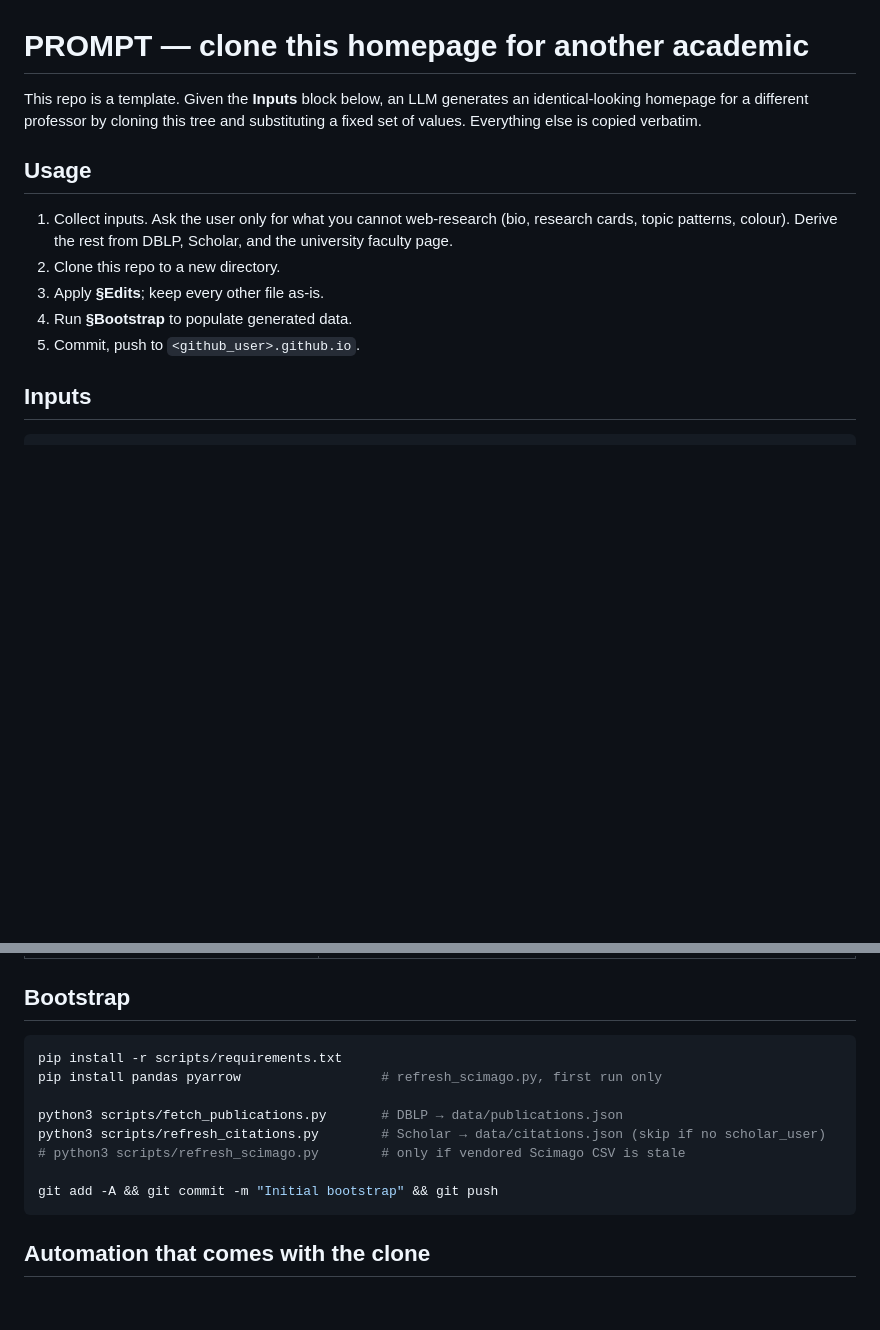
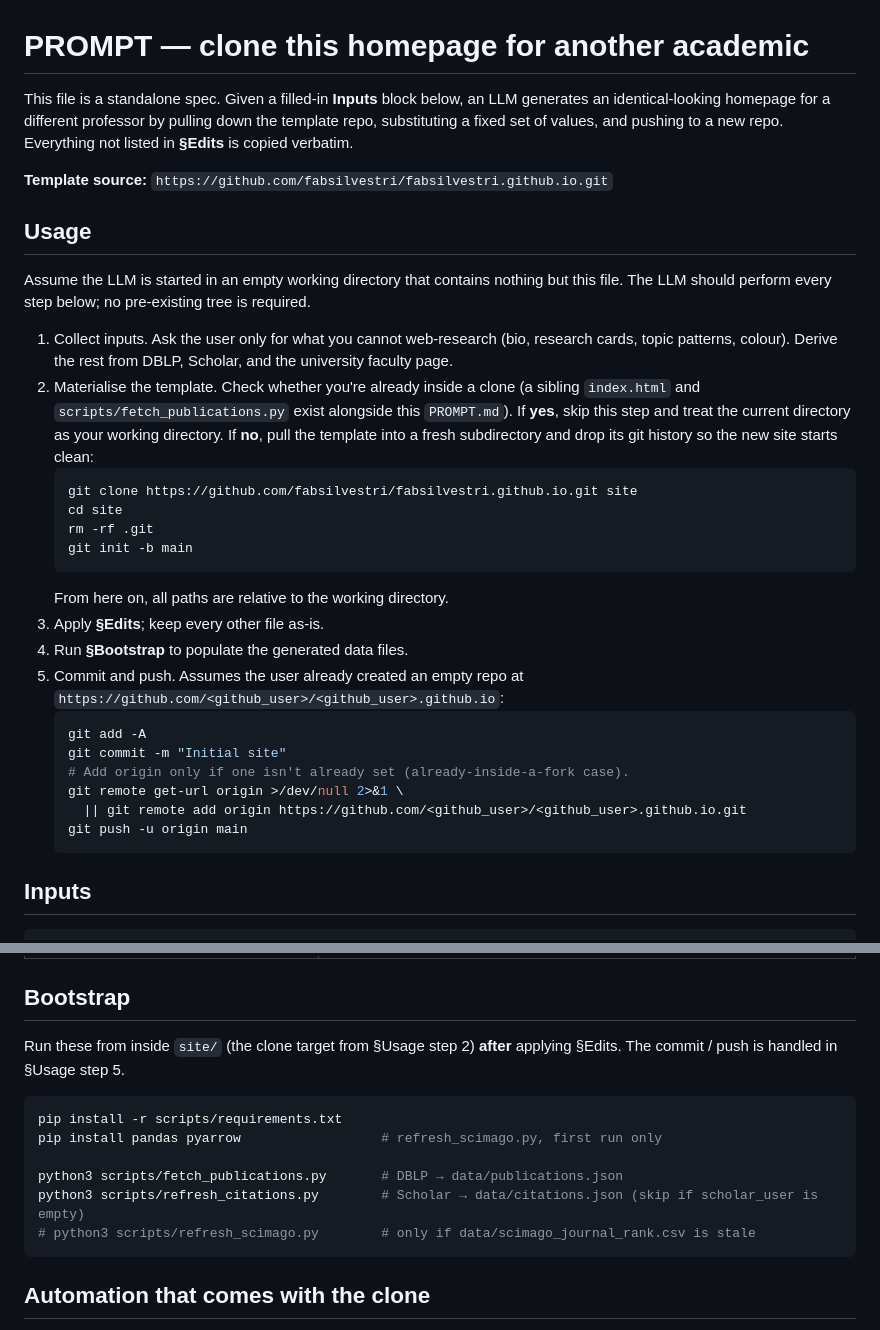
Before and after one commit to fabsilvestri/fabsilvestri.github.io, a Markdown page: PROMPT.md, 2 parts joined by grey strips. GitHub-like rendering; blank space fills up the shorter version.

Commit message:
PROMPT.md: make usable from an empty directory
Assume the LLM is started with nothing but PROMPT.md in cwd. Step 2
now explicitly clones the template (https://github.com/fabsilvestri/
fabsilvestri.github.io.git) into a fresh subdirectory, drops the
template's git history, and re-initialises. A guard note handles the
alternative case where PROMPT.md is already inside a cloned fork —
skip the clone then. Step 5 wraps the origin-add in a get-url guard so
it's a no-op if the caller was already inside a fork. Bootstrap no
longer commits; the final commit/push happens once in step 5.

The net effect: PROMPT.md is now standalone — drop it in any empty
folder, point an LLM at it with the Inputs block filled in, and get
a deployable site at the end.

Co-Authored-By: Claude Opus 4.7 (1M context) <noreply@anthropic.com>

````diff
--- a/PROMPT.md
+++ b/PROMPT.md
@@ -1,18 +1,45 @@
 # PROMPT — clone this homepage for another academic
 
-This repo is a template. Given the **Inputs** block below, an LLM generates an
-identical-looking homepage for a different professor by cloning this tree and
-substituting a fixed set of values. Everything else is copied verbatim.
+This file is a standalone spec. Given a filled-in **Inputs** block below, an
+LLM generates an identical-looking homepage for a different professor by
+pulling down the template repo, substituting a fixed set of values, and
+pushing to a new repo. Everything not listed in **§Edits** is copied verbatim.
+
+**Template source:** `https://github.com/fabsilvestri/fabsilvestri.github.io.git`
 
 ## Usage
+
+Assume the LLM is started in an empty working directory that contains nothing
+but this file. The LLM should perform every step below; no pre-existing tree
+is required.
 
 1. Collect inputs. Ask the user only for what you cannot web-research (bio,
    research cards, topic patterns, colour). Derive the rest from DBLP, Scholar,
    and the university faculty page.
-2. Clone this repo to a new directory.
+2. Materialise the template. Check whether you're already inside a clone
+   (a sibling `index.html` and `scripts/fetch_publications.py` exist alongside
+   this `PROMPT.md`). If **yes**, skip this step and treat the current
+   directory as your working directory. If **no**, pull the template into a
+   fresh subdirectory and drop its git history so the new site starts clean:
+   ```bash
+   git clone https://github.com/fabsilvestri/fabsilvestri.github.io.git site
+   cd site
+   rm -rf .git
+   git init -b main
+   ```
+   From here on, all paths are relative to the working directory.
 3. Apply **§Edits**; keep every other file as-is.
-4. Run **§Bootstrap** to populate generated data.
-5. Commit, push to `<github_user>.github.io`.
+4. Run **§Bootstrap** to populate the generated data files.
+5. Commit and push. Assumes the user already created an empty repo at
+   `https://github.com/<github_user>/<github_user>.github.io`:
+   ```bash
+   git add -A
+   git commit -m "Initial site"
+   # Add origin only if one isn't already set (already-inside-a-fork case).
+   git remote get-url origin >/dev/null 2>&1 \
+     || git remote add origin https://github.com/<github_user>/<github_user>.github.io.git
+   git push -u origin main
+   ```
 
 ## Inputs
 
@@ -165,15 +192,16 @@ Every file not listed here is copied verbatim.
 
 ## Bootstrap
 
+Run these from inside `site/` (the clone target from §Usage step 2) **after**
+applying §Edits. The commit / push is handled in §Usage step 5.
+
 ```bash
 pip install -r scripts/requirements.txt
 pip install pandas pyarrow                  # refresh_scimago.py, first run only
 
 python3 scripts/fetch_publications.py       # DBLP → data/publications.json
-python3 scripts/refresh_citations.py        # Scholar → data/citations.json (skip if no scholar_user)
-# python3 scripts/refresh_scimago.py        # only if vendored Scimago CSV is stale
-
-git add -A && git commit -m "Initial bootstrap" && git push
+python3 scripts/refresh_citations.py        # Scholar → data/citations.json (skip if scholar_user is empty)
+# python3 scripts/refresh_scimago.py        # only if data/scimago_journal_rank.csv is stale
 ```
 
 ## Automation that comes with the clone
````
